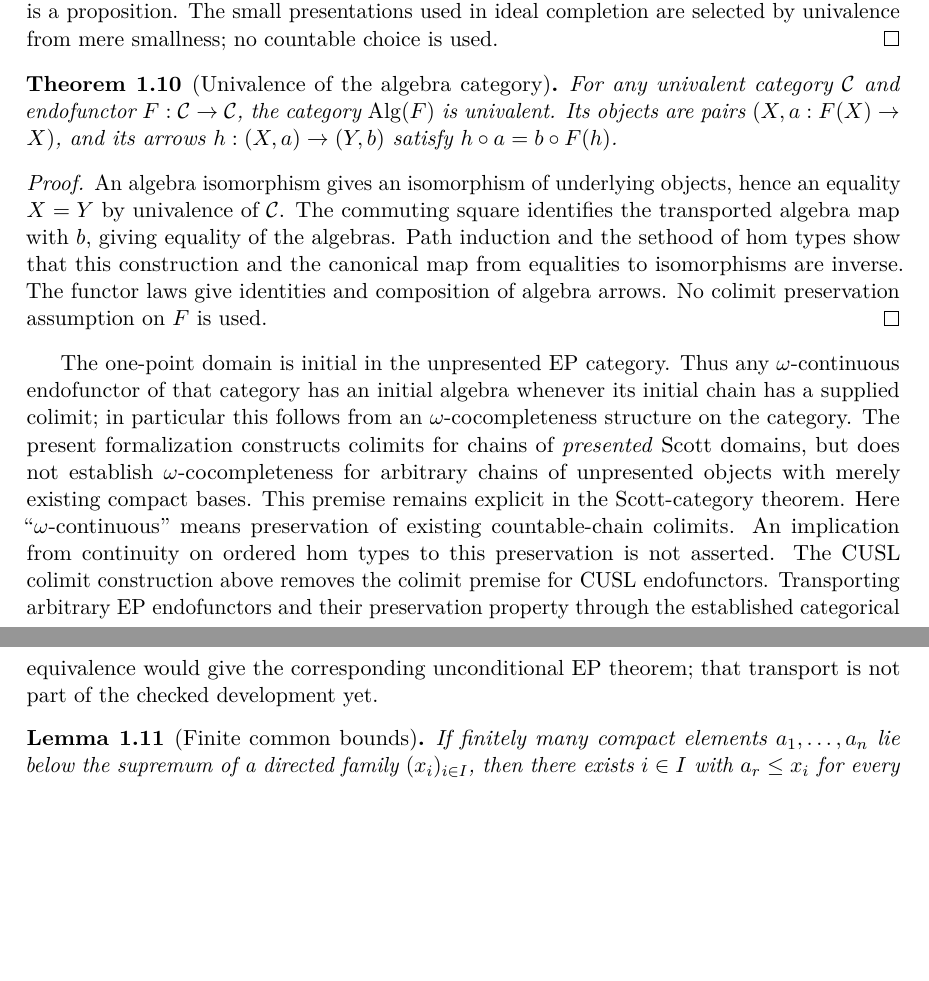
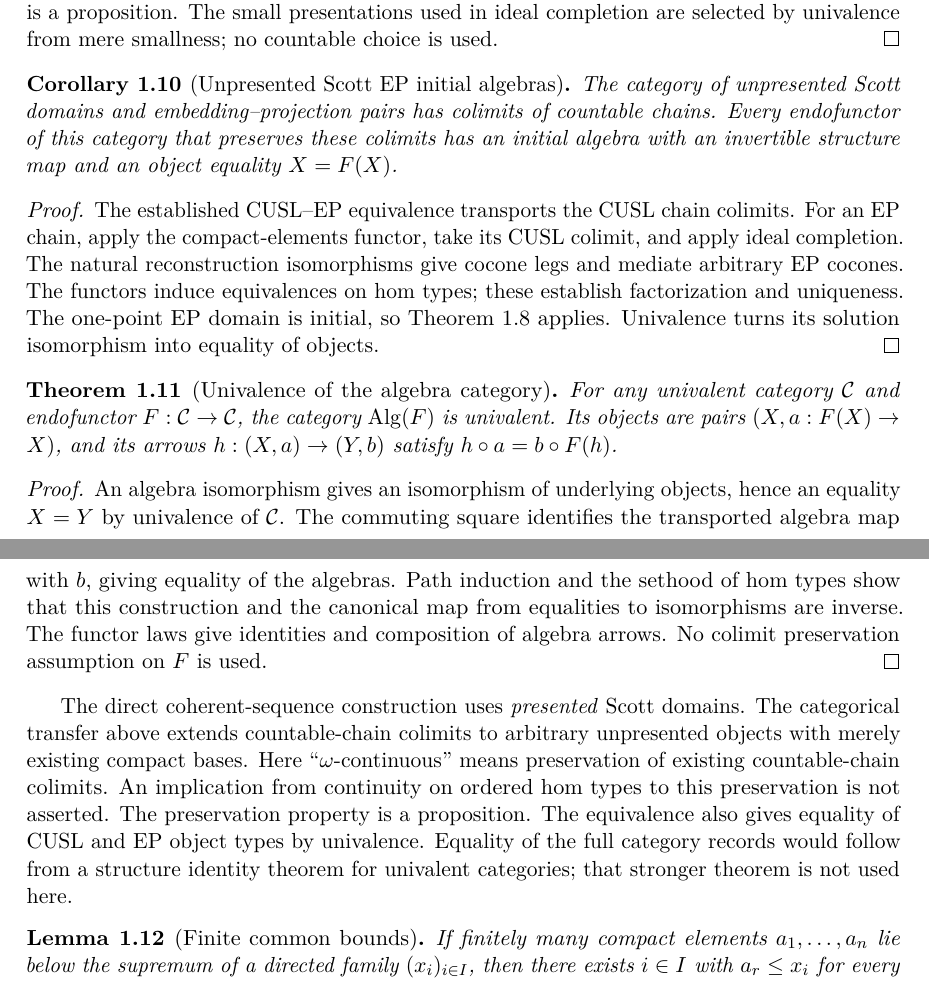
Before and after one commit to coquand/domain-semantics, a LaTeX paper (UNIT/scott-domains.tex): two parts of pages 5 and 6 of 22, joined at a grey line, cut so that both start at the same text, the shorter picture padded with empty space. Compiled offline with pdfLaTeX.

Commit message:
Transport CUSL chain colimits to unpresented Scott EP domains

```diff
--- a/UNIT/scott-domains.tex
+++ b/UNIT/scott-domains.tex
@@ -376,6 +379,24 @@ proposition. The small presentations used in ideal completion are
 selected by univalence from mere smallness; no countable choice is used.
 \end{proof}
 
+\begin{corollary}[Unpresented Scott EP initial algebras]
+\label{cor:ep-initial}
+The category of unpresented Scott domains and embedding--projection pairs
+has colimits of countable chains. Every endofunctor of this category that
+preserves these colimits has an initial algebra with an invertible
+structure map and an object equality $X=F(X)$.
+\end{corollary}
+\begin{proof}
+The established CUSL--EP equivalence transports the CUSL chain colimits.
+For an EP chain, apply the compact-elements functor, take its CUSL
+colimit, and apply ideal completion. The natural reconstruction
+isomorphisms give cocone legs and mediate arbitrary EP cocones.
+The functors induce equivalences on hom types; these establish
+factorization and uniqueness. The one-point EP domain is initial, so
+Theorem~\ref{thm:initial-chain} applies. Univalence turns its solution
+isomorphism into equality of objects.
+\end{proof}
+
 \begin{theorem}[Univalence of the algebra category]
 For any univalent category $\mathcal C$ and endofunctor
 $F:\mathcal C\to\mathcal C$, the category $\operatorname{Alg}(F)$ is
@@ -392,21 +413,16 @@ inverse. The functor laws give identities and composition of algebra
 arrows. No colimit preservation assumption on $F$ is used.
 \end{proof}
 
-The one-point domain is initial in the unpresented EP category. Thus any
-$\omega$-continuous endofunctor of that category has an initial algebra whenever its initial
-chain has a supplied colimit; in particular this follows from an
-$\omega$-cocompleteness structure on the category. The present formalization
-constructs colimits for chains of \emph{presented} Scott domains, but does
-not establish $\omega$-cocompleteness for arbitrary chains of unpresented
-objects with merely existing compact bases. This premise remains explicit
-in the Scott-category theorem. Here ``$\omega$-continuous'' means
+The direct coherent-sequence construction uses \emph{presented} Scott
+domains. The categorical transfer above extends countable-chain colimits
+to arbitrary unpresented objects with merely existing compact bases.
+Here ``$\omega$-continuous'' means
 preservation of existing countable-chain colimits. An implication from
 continuity on ordered hom types to this preservation is not asserted.
-The CUSL colimit construction above removes the colimit premise for
-CUSL endofunctors. Transporting arbitrary EP endofunctors and their
-preservation property through the established categorical equivalence
-would give the corresponding unconditional EP theorem; that transport is
-not part of the checked development yet.
+The preservation property is a proposition. The equivalence also gives
+equality of CUSL and EP object types by univalence. Equality of the full
+category records would follow from a structure identity theorem for
+univalent categories; that stronger theorem is not used here.
 
 \begin{lemma}[Finite common bounds]\label{lem:finite}
 If finitely many compact elements $a_1,\ldots,a_n$ lie below the supremum
```
Also changed, not shown: UNIT/README.txt, UNIT/scott-domains.tex (14 more changed lines), 4 other files.
